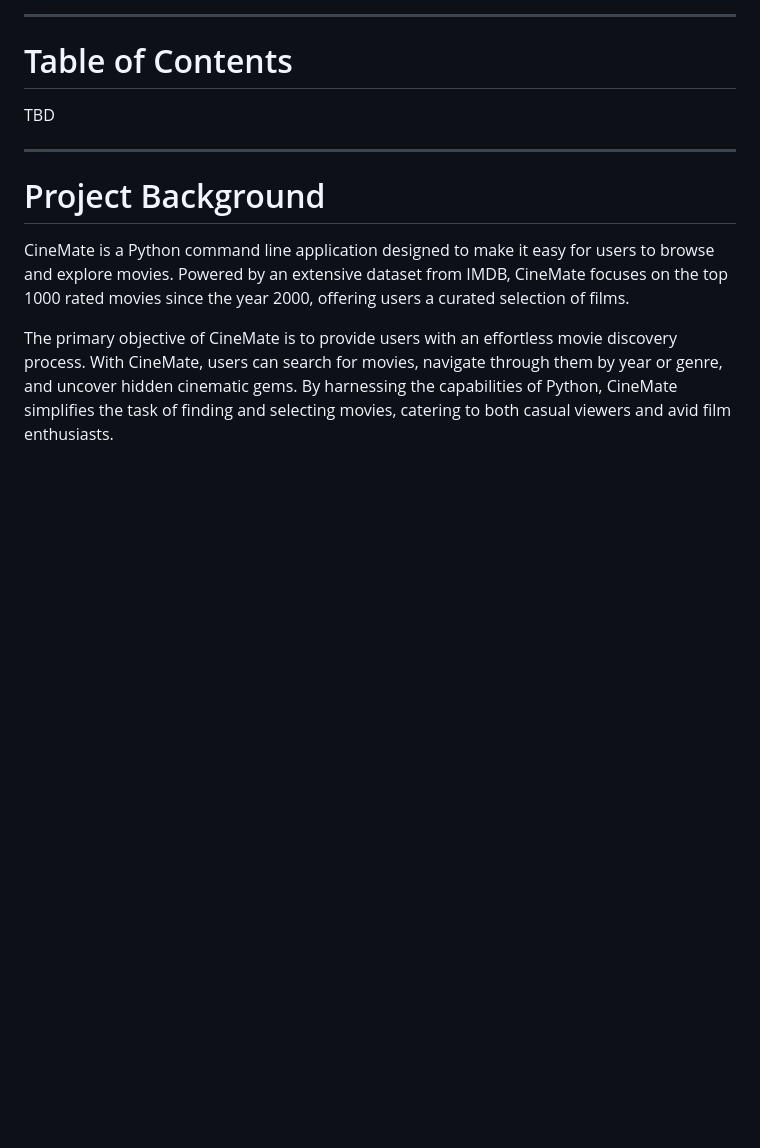
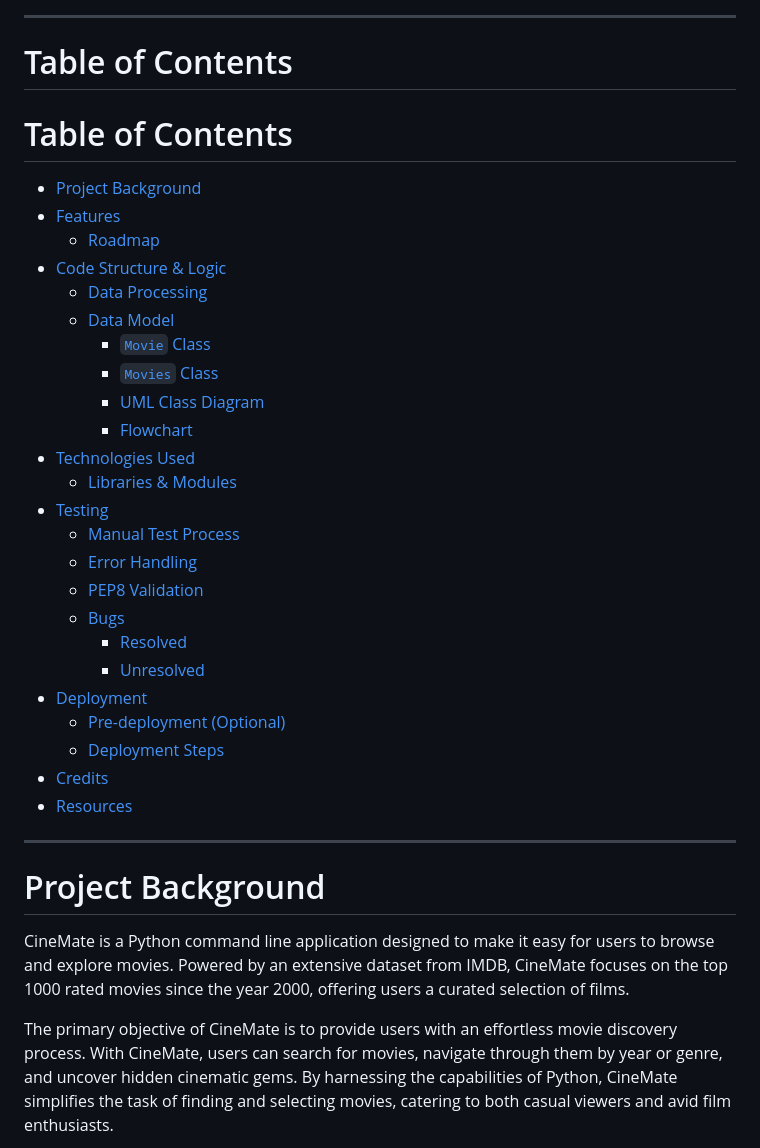
Before and after one commit to CarlMurray/cinemate-pp3, a Markdown page: README.md, the part around one of its changes. GitHub-like rendering; blank space fills up the shorter version.

Commit message:
add table of contents

```diff
--- a/README.md
+++ b/README.md
@@ -4,7 +4,33 @@
 ---
 
 # Table of Contents
-TBD
+# Table of Contents
+
+- [Project Background](#project-background)
+- [Features](#features)
+  - [Roadmap](#roadmap)
+- [Code Structure & Logic](#code-structure--logic)
+  - [Data Processing](#data-processing)
+  - [Data Model](#data-model)
+    - [`Movie` Class](#movie-class)
+    - [`Movies` Class](#movies-class)
+    - [UML Class Diagram](#uml-class-diagram)
+    - [Flowchart](#flowchart)
+- [Technologies Used](#technologies-used)
+  - [Libraries & Modules](#libraries--modules)
+- [Testing](#testing)
+  - [Manual Test Process](#manual-test-process)
+  - [Error Handling](#error-handling)
+  - [PEP8 Validation](#pep8-validation)
+  - [Bugs](#bugs)
+    - [Resolved](#resolved)
+    - [Unresolved](#unresolved)
+- [Deployment](#deployment)
+  - [Pre-deployment (Optional)](#pre-deployment-optional)
+  - [Deployment Steps](#deployment-steps)
+- [Credits](#credits)
+- [Resources](#resources)
+
 
 ---
 
```
Also changed, not shown: other parts of README.md (+1 -1 lines).
